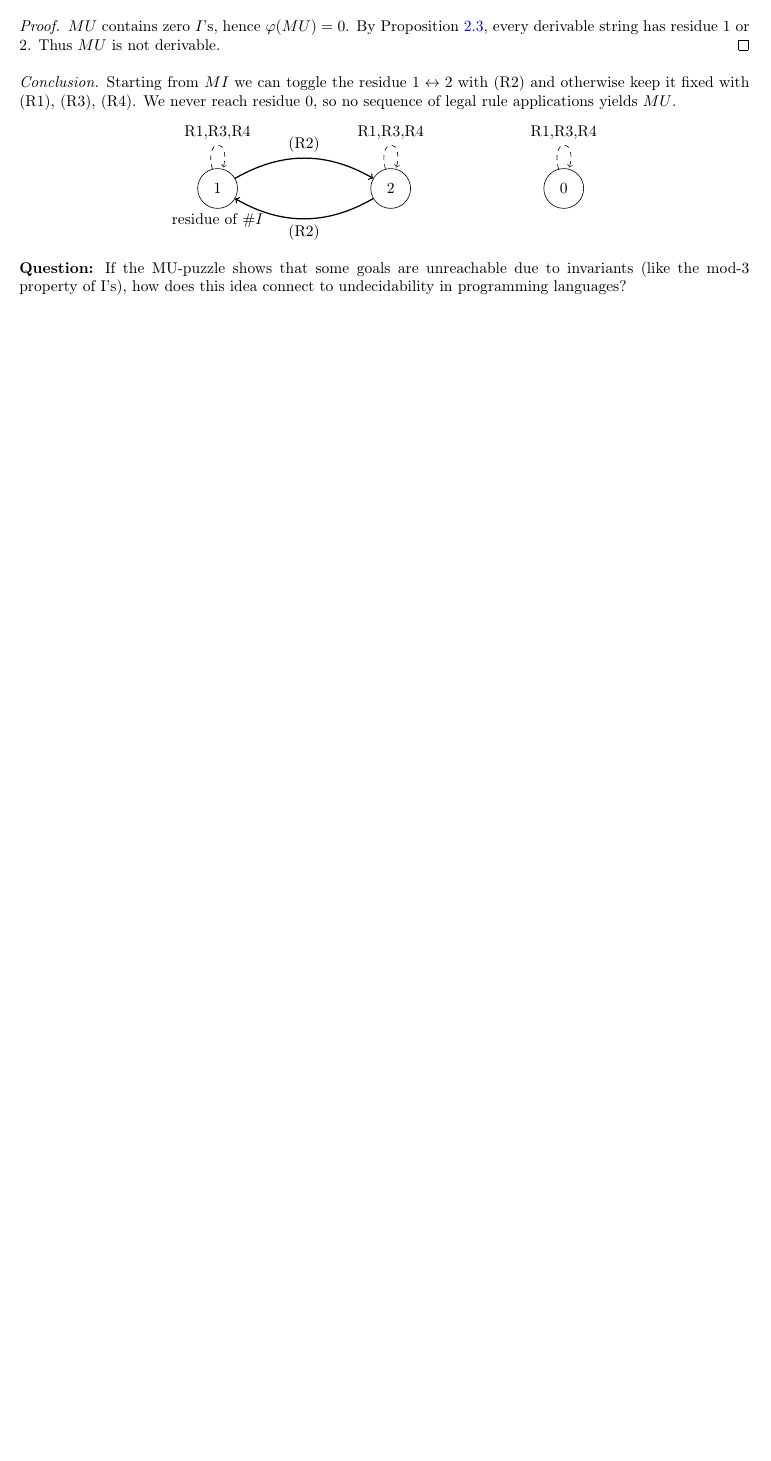
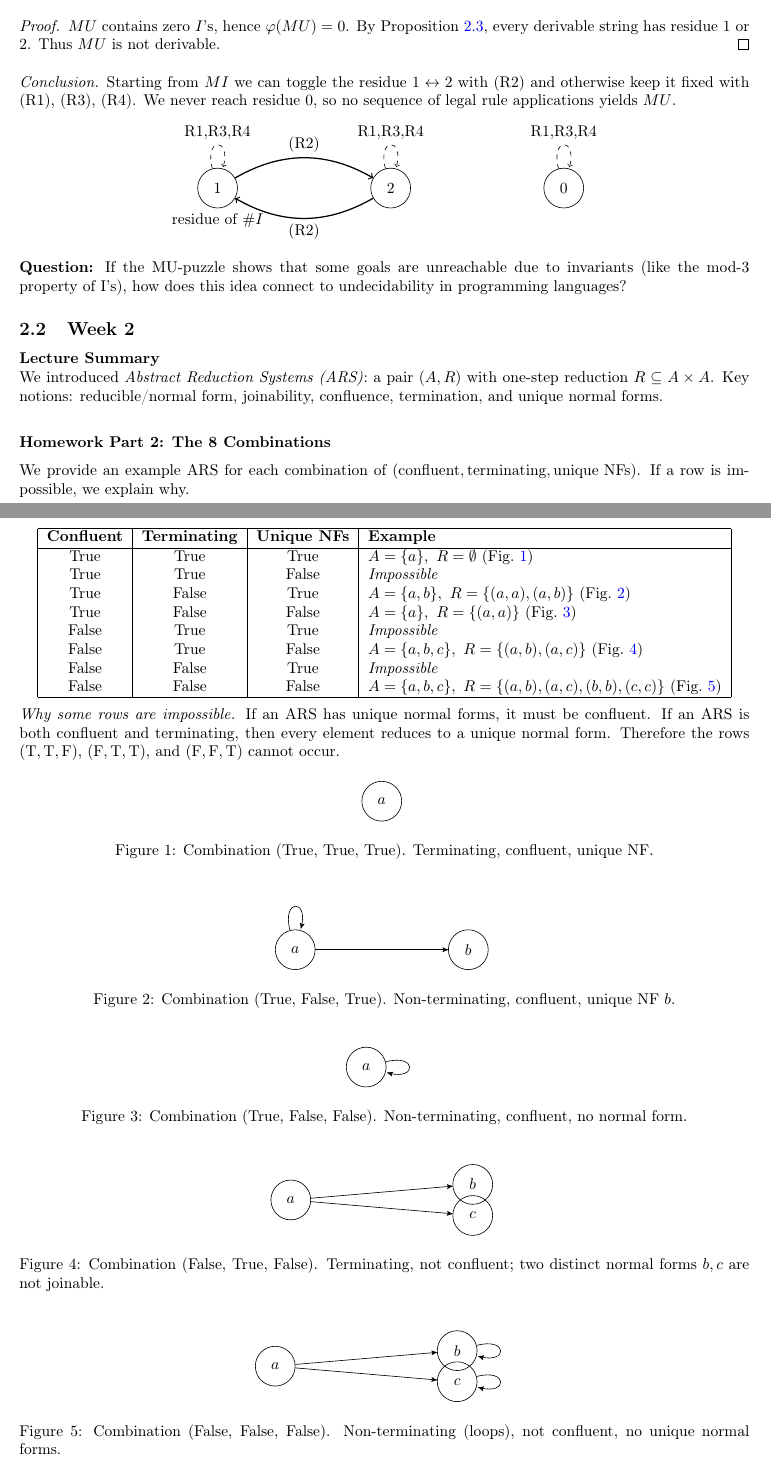
Before and after one commit to evhxn/CPSC-354, a LaTeX paper (report.tex): part of page 2 of 2 before the commit and two parts of pages 2 and 3 of 4 after it, the two joined at a grey line, cut so that both start at the same text, the shorter picture padded with empty space. Compiled offline with pdfLaTeX.

Commit message:
Add files via upload
HW2

```diff
--- a/report.tex
+++ b/report.tex
@@ -11,12 +11,14 @@
 \usepackage{color}
 \usepackage{parskip}
 \usepackage{hyperref}
+\usepackage{float}
+\usepackage[section]{placeins}
   \hypersetup{
     colorlinks = true,
-    urlcolor = blue,       % color of external links using \href
-    linkcolor= blue,       % color of internal links
-    citecolor= blue,       % color of links to bibliography
-    filecolor= blue,        % color of file links
+    urlcolor = blue,
+    linkcolor= blue,
+    citecolor= blue,
+    filecolor= blue,
     }
 
 \usepackage{listings}
@@ -48,11 +50,11 @@
   {\topsep}   % ABOVESPACE
   {\topsep}   % BELOWSPACE
   {\itshape\/}  % BODYFONT
-  {0pt}       % INDENT (empty value is the same as 0pt)
+  {0pt}       % INDENT
   {\bfseries} % HEADFONT
   {.}         % HEADPUNCT
   {5pt plus 1pt minus 1pt} % HEADSPACE
-  {}          % CUSTOM-HEAD-SPEC
+  {}
 \theoremstyle{theorem}
    \newtheorem{theorem}{Theorem}[section]
    \newtheorem{corollary}[theorem]{Corollary}
@@ -160,3 +165,104 @@ $MU$ contains zero $I$’s, hence $\varphi(MU)=0$. By Proposition~\ref{prop:inva
 \end{center}
 \textbf{Question:} If the MU-puzzle shows that some goals are unreachable due to invariants (like the mod-3 property of I’s), how does this idea connect to undecidability in programming languages?
 
+\FloatBarrier
+
+% =========================
+% Week 2
+% =========================
+\subsection{Week 2}
+
+\textbf{Lecture Summary} \\
+We introduced \emph{Abstract Reduction Systems (ARS)}: a pair $(A,R)$ with one-step reduction $R\subseteq A\times A$. Key notions:
+reducible/normal form, joinability, confluence, termination, and unique normal forms.
+
+\bigskip
+\textbf{Homework Part 2: The 8 Combinations}
+
+We provide an example ARS for each combination of
+$(\text{confluent}, \text{terminating}, \text{unique NFs})$.
+If a row is impossible, we explain why.
+
+\begin{center}
+\begin{tabular}{|c|c|c|l|}
+\hline
+\textbf{Confluent} & \textbf{Terminating} & \textbf{Unique NFs} & \textbf{Example} \\
+\hline
+True  & True  & True  & $A=\{a\},\ R=\emptyset$ (Fig.~\ref{fig:combo-ttt}) \\
+True  & True  & False & \emph{Impossible} \\
+True  & False & True  & $A=\{a,b\},\ R=\{(a,a),(a,b)\}$ (Fig.~\ref{fig:combo-tft}) \\
+True  & False & False & $A=\{a\},\ R=\{(a,a)\}$ (Fig.~\ref{fig:combo-tff}) \\
+False & True  & True  & \emph{Impossible} \\
+False & True  & False & $A=\{a,b,c\},\ R=\{(a,b),(a,c)\}$ (Fig.~\ref{fig:combo-ftf}) \\
+False & False & True  & \emph{Impossible} \\
+False & False & False & $A=\{a,b,c\},\ R=\{(a,b),(a,c),(b,b),(c,c)\}$ (Fig.~\ref{fig:combo-fff}) \\
+\hline
+\end{tabular}
+\end{center}
+
+\noindent\textit{Why some rows are impossible.}
+If an ARS has unique normal forms, it must be confluent.
+If an ARS is both confluent and terminating, then every element reduces to a unique normal form.
+Therefore the rows \((\text{T},\text{T},\text{F})\), \((\text{F},\text{T},\text{T})\), and \((\text{F},\text{F},\text{T})\) cannot occur.
+
+\begin{figure}[H]
+\centering
+\begin{tikzpicture}[->,>=stealth',node distance=3cm,auto]
+  \tikzstyle{obj}=[circle,draw,minimum size=9mm]
+  \node[obj] (a) {$a$};
+\end{tikzpicture}
+\caption{Combination (True, True, True). Terminating, confluent, unique NF.}
+\label{fig:combo-ttt}
+\end{figure}
+
+\begin{figure}[H]
+\centering
+\begin{tikzpicture}[->,>=stealth',node distance=3cm,auto]
+  \tikzstyle{obj}=[circle,draw,minimum size=9mm]
+  \node[obj] (a) {$a$};
+  \node[obj] (b) [right=of a] {$b$};
+  \path (a) edge (b)
+        (a) edge[loop above] (a);
+\end{tikzpicture}
+\caption{Combination (True, False, True). Non-terminating, confluent, unique NF $b$.}
+\label{fig:combo-tft}
+\end{figure}
+
+\begin{figure}[H]
+\centering
+\begin{tikzpicture}[->,>=stealth',node distance=3cm,auto]
+  \tikzstyle{obj}=[circle,draw,minimum size=9mm]
+  \node[obj] (a) {$a$};
+  \path (a) edge[loop right] (a);
+\end{tikzpicture}
+\caption{Combination (True, False, False). Non-terminating, confluent, no normal form.}
+\label{fig:combo-tff}
+\end{figure}
+
+\begin{figure}[H]
+\centering
+\begin{tikzpicture}[->,>=stealth',node distance=3.2cm,auto]
+  \tikzstyle{obj}=[circle,draw,minimum size=9mm]
+  \node[obj] (a) {$a$};
+  \node[obj] (b) [right=of a,yshift=10pt] {$b$};
+  \node[obj] (c) [right=of a,yshift=-10pt] {$c$};
+  \path (a) edge (b)
+        (a) edge (c);
+\end{tikzpicture}
+\caption{Combination (False, True, False). Terminating, not confluent; two distinct normal forms $b,c$ are not joinable.}
+\label{fig:combo-ftf}
+\end{figure}
+
+\begin{figure}[H]
+\centering
+\begin{tikzpicture}[->,>=stealth',node distance=3.2cm,auto]
+  \tikzstyle{obj}=[circle,draw,minimum size=9mm]
+  \node[obj] (a) {$a$};
+  \node[obj] (b) [right=of a,yshift=10pt] {$b$};
+  \node[obj] (c) [right=of a,yshift=-10pt] {$c$};
+  \path (a) edge (b)
+        (a) edge (c)
+        (b) edge[loop right] (b)
+        (c) edge[loop right] (c);
+\end{tikzpicture}
+\caption{Combination (False, False, False). Non-terminating (loops), not confluent, no unique normal forms.}
```
Also changed, not shown: report.pdf, report.tex (16 more changed lines).
